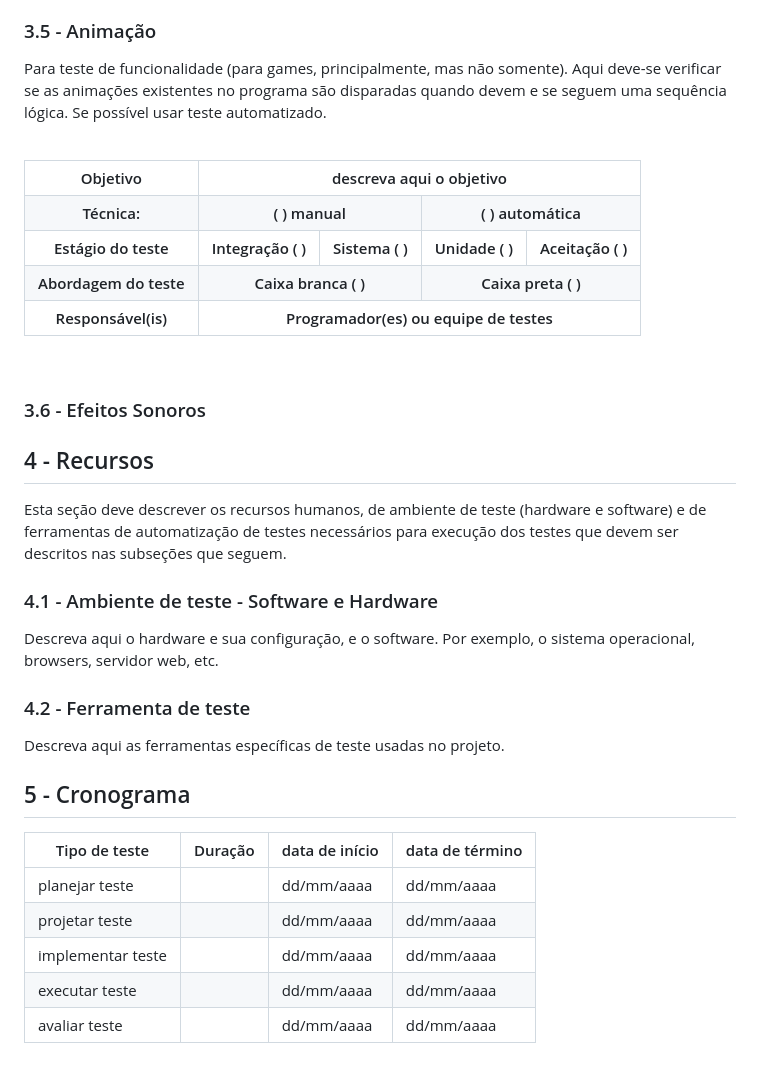
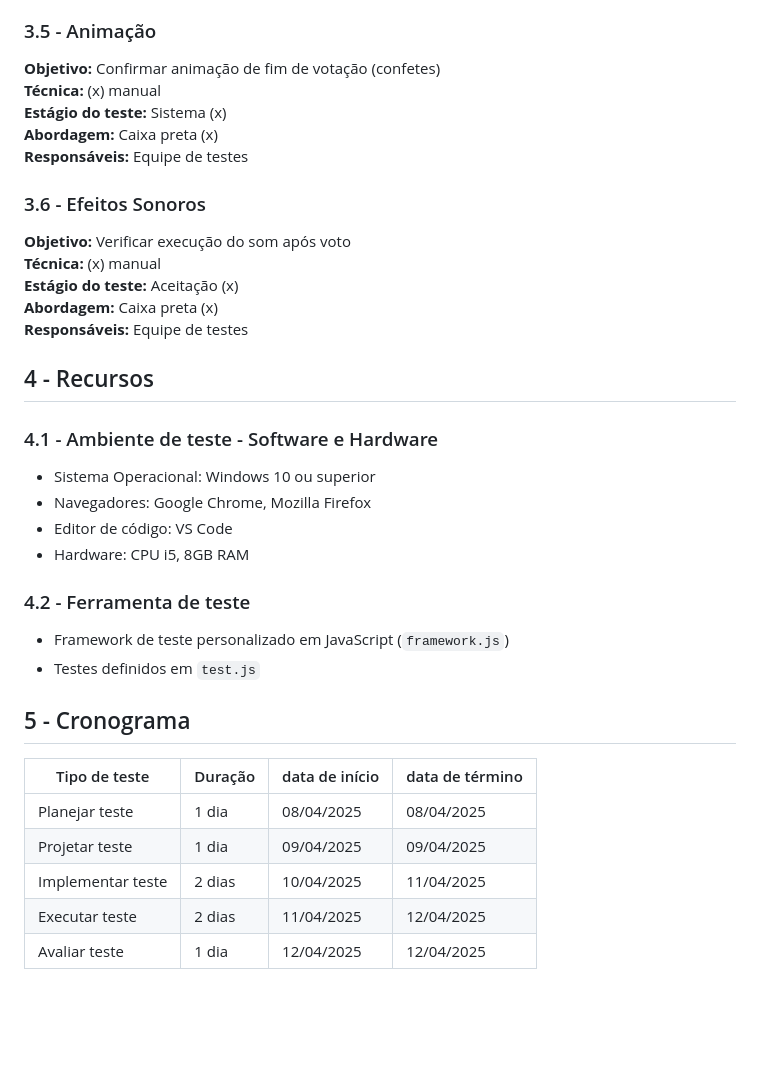
Before and after one commit to OAleex/urna-eletronica, a Markdown page: README.md, the part around one of its changes. Rendered like a GitHub page; blank space fills up the shorter version.

Commit message:
readme add

```diff
--- a/README.md
+++ b/README.md
@@ -327,91 +88,40 @@ Se possível usar teste automatizado.
 
 ### 3.5 - Animação
 
-Para teste de funcionalidade (para games, principalmente, mas não somente).
-Aqui deve-se verificar se as animações existentes no programa são disparadas quando devem e se seguem uma sequência lógica.
-Se possível usar teste automatizado.
-
-<br/>
-<table>
-    <tr>
-        <th>
-            Objetivo
-        </th>
-        <th colspan="4">
-            descreva aqui o objetivo
-        </th>
-    </tr>
-    <tr>
-        <th>
-            Técnica:
-        </th>
-        <th colspan="2">
-            ( ) manual
-        </th>
-        <th colspan="2">
-            ( ) automática
-        </th>
-    </tr>
-    <tr>
-        <th>
-            Estágio do teste
-        </th>
-        <th>
-            Integração ( )
-        </th>
-        <th>
-            Sistema ( )
-        </th>
-        <th>
-            Unidade ( )
-        </th>
-        <th>
-            Aceitação ( )
-        </th>
-    </tr>
-    <tr>
-        <th>
-            Abordagem do teste
-        </th>
-        <th colspan="2">
-            Caixa branca ( )
-        </th>
-        <th colspan="2">
-            Caixa preta ( )
-        </th>
-    </tr>
-    <tr>
-        <th>
-            Responsável(is)
-        </th>
-        <th colspan="4">
-            Programador(es) ou equipe de testes
-        </th>
-    </tr>
-</table>
-<br/>
+**Objetivo:** Confirmar animação de fim de votação (confetes)
+**Técnica:** (x) manual
+**Estágio do teste:** Sistema (x)
+**Abordagem:** Caixa preta (x)
+**Responsáveis:** Equipe de testes
 
 ### 3.6 - Efeitos Sonoros
 
+**Objetivo:** Verificar execução do som após voto
+**Técnica:** (x) manual
+**Estágio do teste:** Aceitação (x)
+**Abordagem:** Caixa preta (x)
+**Responsáveis:** Equipe de testes
 
 ## 4 - Recursos
 
-Esta seção deve descrever os recursos humanos, de ambiente de teste (hardware e software) e de ferramentas de automatização de testes necessários para execução dos testes que devem ser descritos nas subseções que seguem.
-
 ### 4.1 - Ambiente de teste - Software e Hardware
 
-Descreva aqui o hardware e sua configuração, e o software. Por exemplo, o sistema operacional, browsers, servidor web, etc.
+- Sistema Operacional: Windows 10 ou superior
+- Navegadores: Google Chrome, Mozilla Firefox
+- Editor de código: VS Code
+- Hardware: CPU i5, 8GB RAM
+
 ### 4.2 - Ferramenta de teste
 
-Descreva aqui as ferramentas específicas de teste usadas no projeto.
-
+- Framework de teste personalizado em JavaScript (`framework.js`)
+- Testes definidos em `test.js`
 
 ## 5 - Cronograma
 
 Tipo de teste      | Duração | data de início | data de término
 -------------------|---------|----------------|-----------------
-planejar teste     |         | dd/mm/aaaa     | dd/mm/aaaa
-projetar teste     |         | dd/mm/aaaa     | dd/mm/aaaa
-implementar teste  |         | dd/mm/aaaa     | dd/mm/aaaa
-executar teste     |         | dd/mm/aaaa     | dd/mm/aaaa
-avaliar teste      |         | dd/mm/aaaa     | dd/mm/aaaa
+Planejar teste     | 1 dia   | 08/04/2025     | 08/04/2025
+Projetar teste     | 1 dia   | 09/04/2025     | 09/04/2025
+Implementar teste  | 2 dias  | 10/04/2025     | 11/04/2025
+Executar teste     | 2 dias  | 11/04/2025     | 12/04/2025
+Avaliar teste      | 1 dia   | 12/04/2025     | 12/04/2025
```
Also changed, not shown: other parts of README.md (+42 -281 lines).
